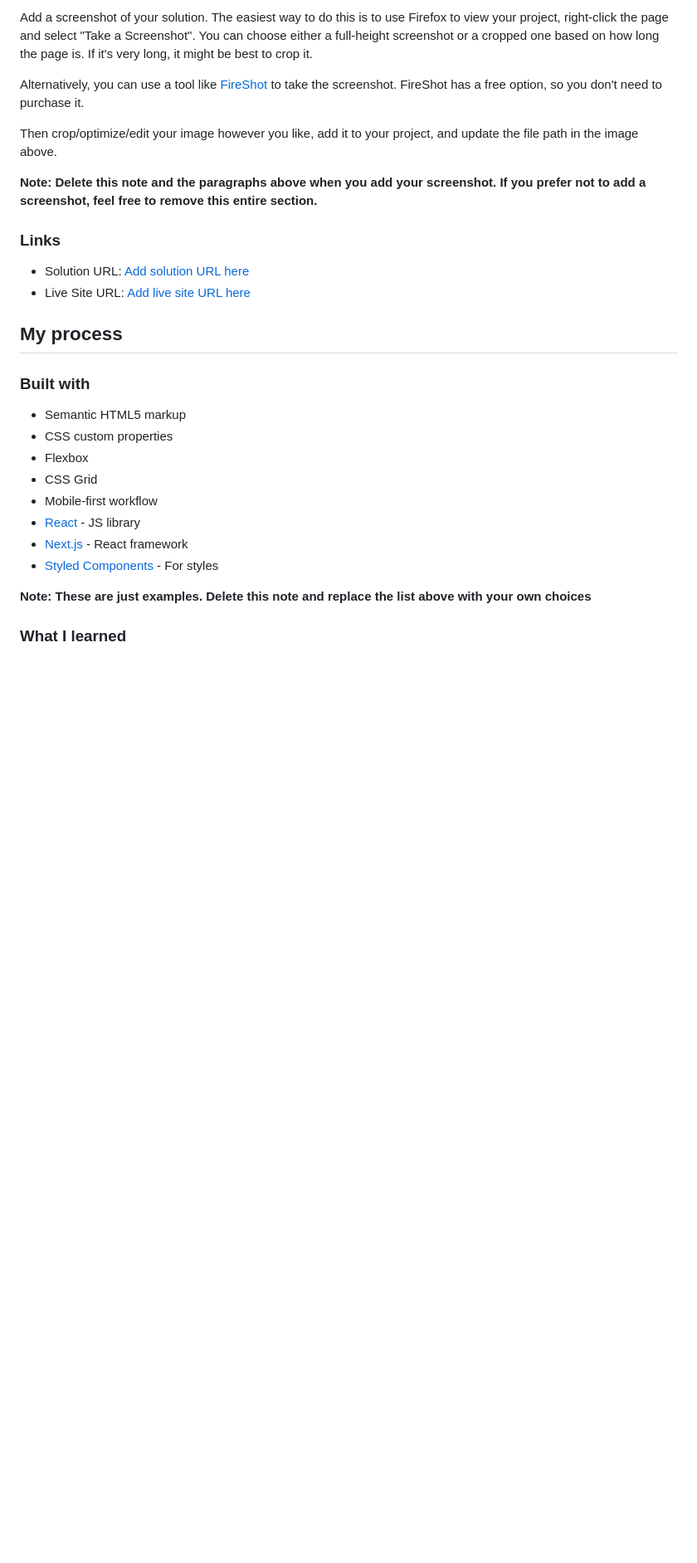
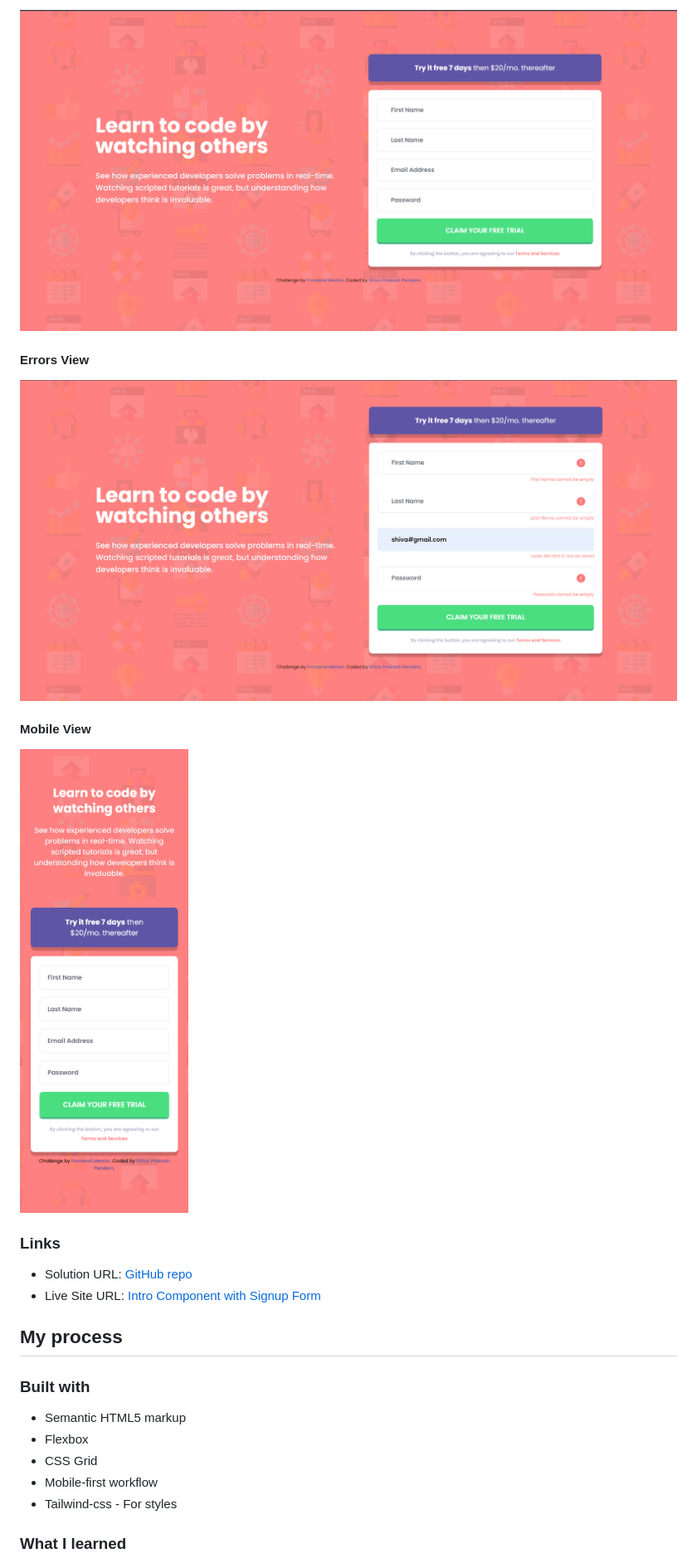
Before and after one commit to shivaprakash-sudo/intro-component-with-signup-form, a Markdown page: README.md, the part around the change printed below. Shown: that part at 83% size. Drawn GitHub-style; pictures changed too: images/screenshots/desktop-all-errors-view.png (added), images/screenshots/desktop-view.png (added), images/screenshots/mobile-full-view.png (added); blank space fills up the shorter version.

Commit message:
add screenshots and update readme

```diff
--- a/README.md
+++ b/README.md
@@ -36,31 +33,28 @@ Users should be able to:
 
-Add a screenshot of your solution. The easiest way to do this is to use Firefox to view your project, right-click the page and select "Take a Screenshot". You can choose either a full-height screenshot or a cropped one based on how long the page is. If it's very long, it might be best to crop it.
+![Desktop View](./images/screenshots/desktop-view.png)
 
-Alternatively, you can use a tool like [FireShot](https://getfireshot.com/) to take the screenshot. FireShot has a free option, so you don't need to purchase it.
+#### Errors View
 
-Then crop/optimize/edit your image however you like, add it to your project, and update the file path in the image above.
+![Errors View](./images/screenshots/desktop-all-errors-view.png)
 
-**Note: Delete this note and the paragraphs above when you add your screenshot. If you prefer not to add a screenshot, feel free to remove this entire section.**
+#### Mobile View
+
+![Mobile View](./images/screenshots/mobile-full-view.png)
 
 ### Links
 
-- Solution URL: [Add solution URL here](https://your-solution-url.com)
-- Live Site URL: [Add live site URL here](https://your-live-site-url.com)
+- Solution URL: [GitHub repo](https://github.com/shivaprakash-sudo/intro-component-with-signup-form)
+- Live Site URL: [Intro Component with Signup Form](https://shivaprakash-sudo.github.io/intro-component-with-signup-form)
 
 ## My process
 
 ### Built with
 
 - Semantic HTML5 markup
-- CSS custom properties
 - Flexbox
 - CSS Grid
 - Mobile-first workflow
-- [React](https://reactjs.org/) - JS library
-- [Next.js](https://nextjs.org/) - React framework
-- [Styled Components](https://styled-components.com/) - For styles
-
-**Note: These are just examples. Delete this note and replace the list above with your own choices**
+- Tailwind-css - For styles
 
 ### What I learned
 
```
Also changed, not shown: other parts of README.md (+9 -47 lines), images/screenshots/desktop-email-error-view.png (added).
